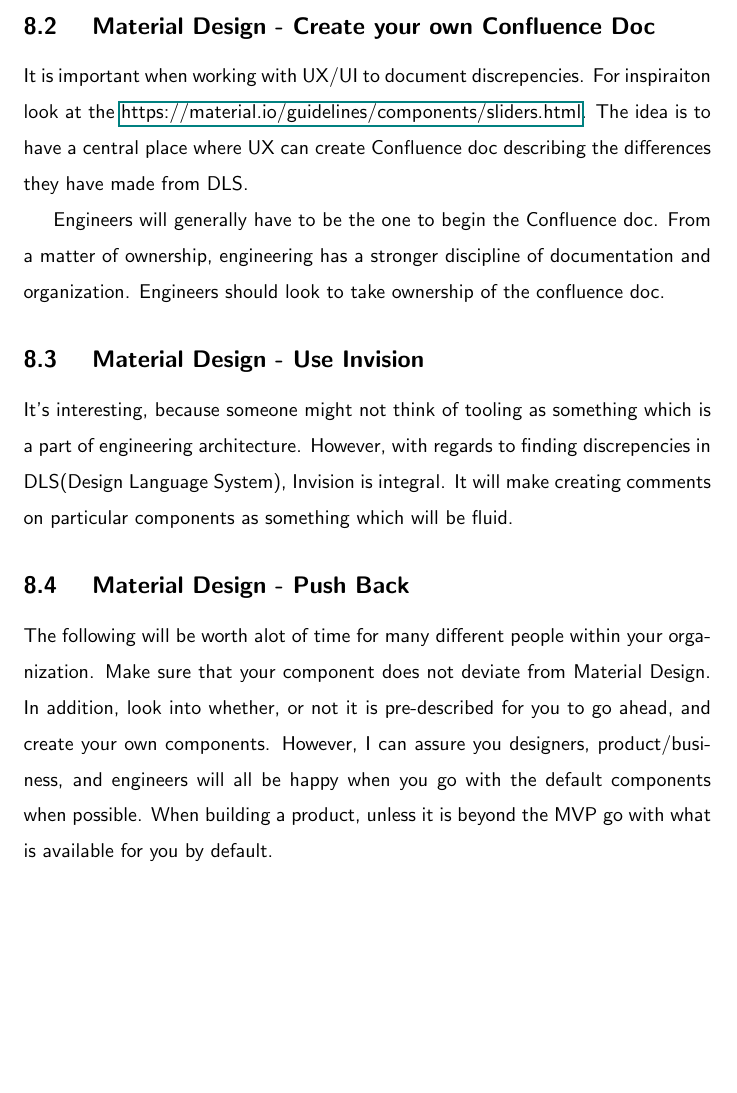
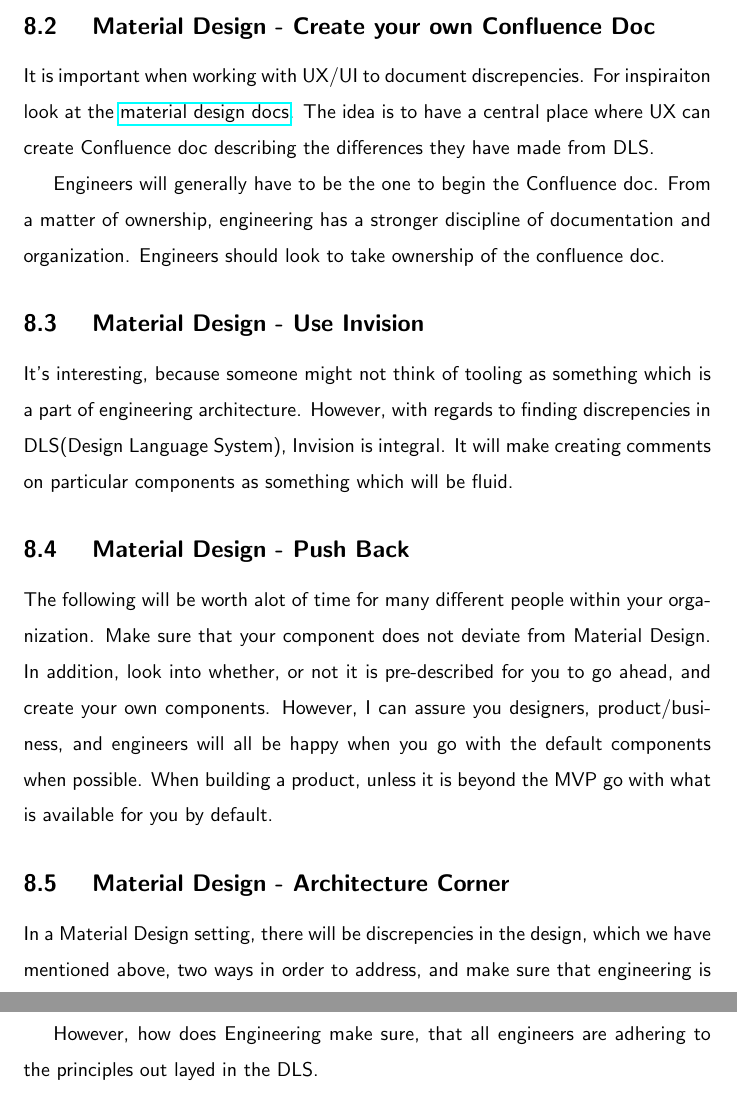
Before and after one commit to razroo/angular-content, a LaTeX document (main.tex, which reads material-design/material-design.tex): part of page 24 of 60 before the commit and two parts of pages 24 and 25 of 61 after it, the two joined at a grey line, cut so that both start at the same text, the shorter picture padded with empty space. Compiled offline with pdfLaTeX.

Commit message:
Add section for the material design tex file.

```diff
--- a/material-design/material-design.tex
+++ b/material-design/material-design.tex
@@ -38,7 +38,7 @@ that you will end up overridig.
 \subsection{ Material Design - Create your own Confluence Doc }
 
 It is important when working with UX/UI to document discrepencies. For
-inspiraiton look at the \href{material design docs}{https://material.io/guidelines/components/sliders.html}.
+inspiraiton look at the \href{https://material.io/guidelines/components/sliders.html}{material design docs}.
 The idea is to have a central place where UX can create Confluence doc
 describing the differences they have made from DLS.
 
@@ -60,3 +60,11 @@ go ahead, and create your own components. However, I can assure you designers,
 product/business, and engineers will all be happy when you go with the default
 components when possible. When building a product, unless it is beyond the MVP
 go with what is available for you by default.
+
+\subsection{ Material Design - Architecture Corner }
+In a Material Design setting, there will be discrepencies in the design, which
+we have mentioned above, two ways in order to address, and make sure that
+engineering is in sync with Design.
+
+However, how does Engineering make sure, that all engineers are adhering to the
+principles out layed in the DLS.
```
